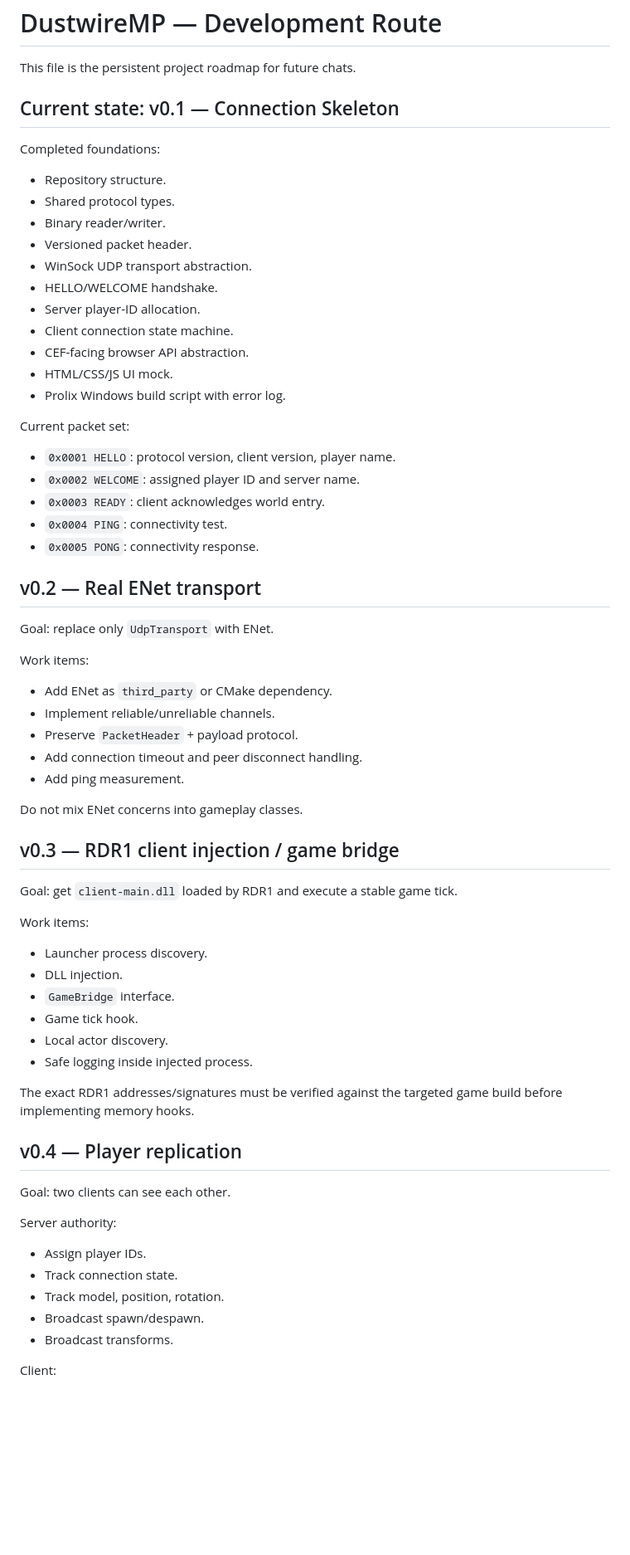
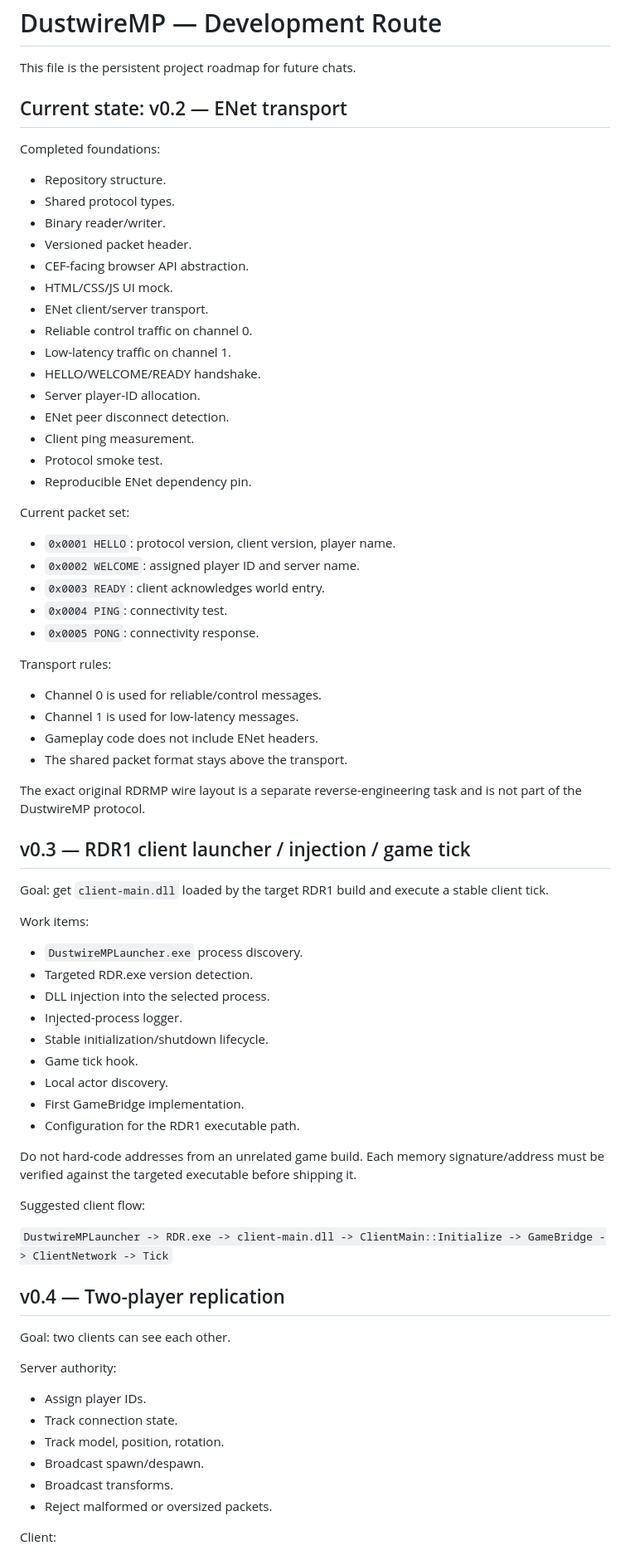
Before and after one commit to alexfandelcafe/DustwireMP, a Markdown page: ROADMAP.md, the part around one of its changes. Shown at 83% size. GitHub-like rendering; blank space fills up the shorter version.

Commit message:
docs: advance roadmap to v0.2 and define v0.3

```diff
--- a/ROADMAP.md
+++ b/ROADMAP.md
@@ -2,7 +2,7 @@
 
 This file is the persistent project roadmap for future chats.
 
-## Current state: v0.1 — Connection Skeleton
+## Current state: v0.2 — ENet transport
 
 Completed foundations:
 
@@ -10,13 +10,17 @@ Completed foundations:
 - Shared protocol types.
 - Binary reader/writer.
 - Versioned packet header.
-- WinSock UDP transport abstraction.
-- HELLO/WELCOME handshake.
-- Server player-ID allocation.
-- Client connection state machine.
 - CEF-facing browser API abstraction.
 - HTML/CSS/JS UI mock.
-- Prolix Windows build script with error log.
+- ENet client/server transport.
+- Reliable control traffic on channel 0.
+- Low-latency traffic on channel 1.
+- HELLO/WELCOME/READY handshake.
+- Server player-ID allocation.
+- ENet peer disconnect detection.
+- Client ping measurement.
+- Protocol smoke test.
+- Reproducible ENet dependency pin.
 
 Current packet set:
 
@@ -26,36 +30,38 @@ Current packet set:
 - `0x0004 PING`: connectivity test.
 - `0x0005 PONG`: connectivity response.
 
-## v0.2 — Real ENet transport
+Transport rules:
 
-Goal: replace only `UdpTransport` with ENet.
+- Channel 0 is used for reliable/control messages.
+- Channel 1 is used for low-latency messages.
+- Gameplay code does not include ENet headers.
+- The shared packet format stays above the transport.
+
+The exact original RDRMP wire layout is a separate reverse-engineering task and is not part of the DustwireMP protocol.
+
+## v0.3 — RDR1 client launcher / injection / game tick
+
+Goal: get `client-main.dll` loaded by the target RDR1 build and execute a stable client tick.
 
 Work items:
 
-- Add ENet as `third_party` or CMake dependency.
-- Implement reliable/unreliable channels.
-- Preserve `PacketHeader` + payload protocol.
-- Add connection timeout and peer disconnect handling.
-- Add ping measurement.
-
-Do not mix ENet concerns into gameplay classes.
-
-## v0.3 — RDR1 client injection / game bridge
-
-Goal: get `client-main.dll` loaded by RDR1 and execute a stable game tick.
-
-Work items:
-
-- Launcher process discovery.
-- DLL injection.
-- `GameBridge` interface.
+- `DustwireMPLauncher.exe` process discovery.
+- Targeted RDR.exe version detection.
+- DLL injection into the selected process.
+- Injected-process logger.
+- Stable initialization/shutdown lifecycle.
 - Game tick hook.
 - Local actor discovery.
-- Safe logging inside injected process.
+- First GameBridge implementation.
+- Configuration for the RDR1 executable path.
 
-The exact RDR1 addresses/signatures must be verified against the targeted game build before implementing memory hooks.
+Do not hard-code addresses from an unrelated game build. Each memory signature/address must be verified against the targeted executable before shipping it.
 
-## v0.4 — Player replication
+Suggested client flow:
+
+`DustwireMPLauncher -> RDR.exe -> client-main.dll -> ClientMain::Initialize -> GameBridge -> ClientNetwork -> Tick`
+
+## v0.4 — Two-player replication
 
 Goal: two clients can see each other.
 
@@ -66,6 +72,7 @@ Server authority:
 - Track model, position, rotation.
 - Broadcast spawn/despawn.
 - Broadcast transforms.
+- Reject malformed or oversized packets.
 
 Client:
 
```
Also changed, not shown: other parts of ROADMAP.md (+36 -8 lines).
